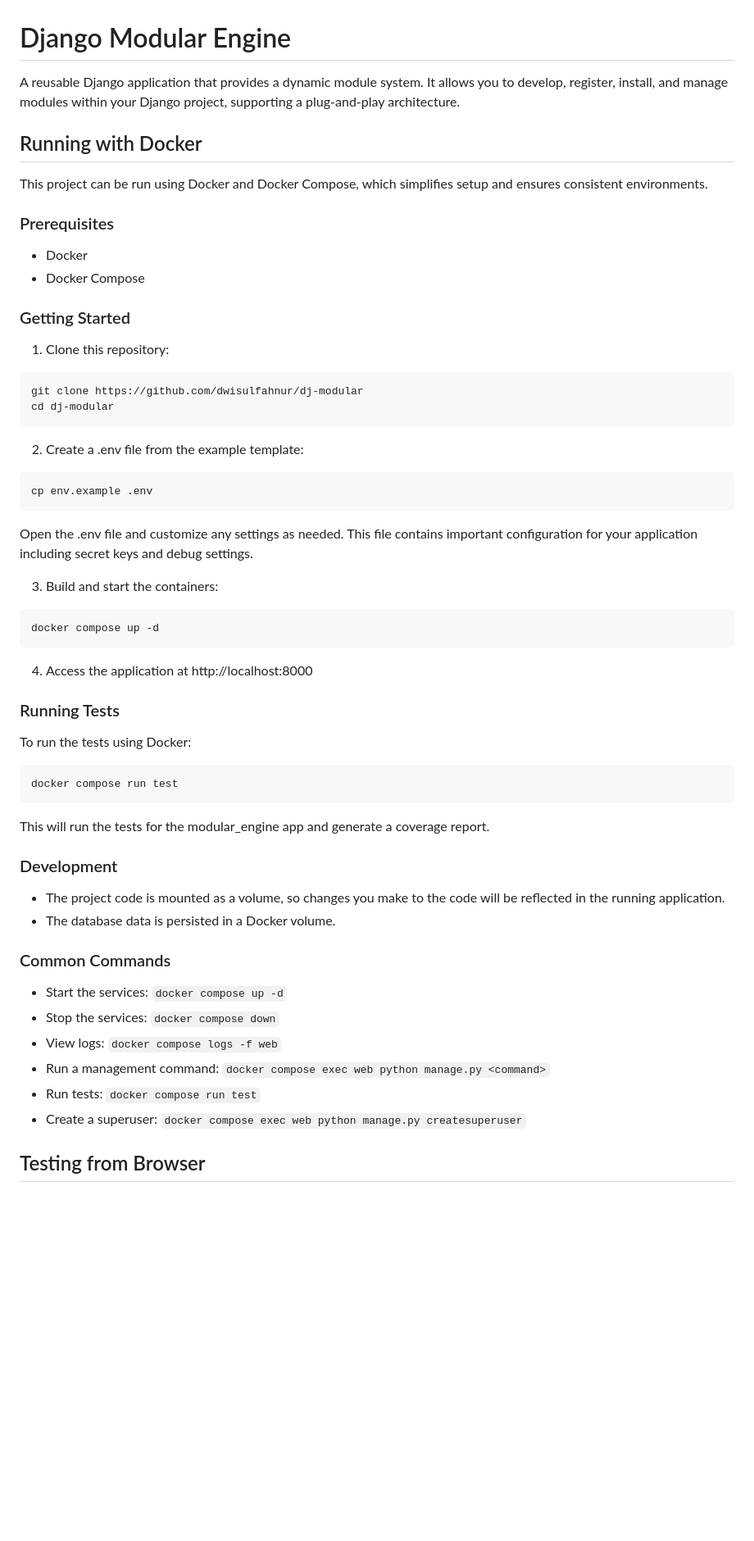
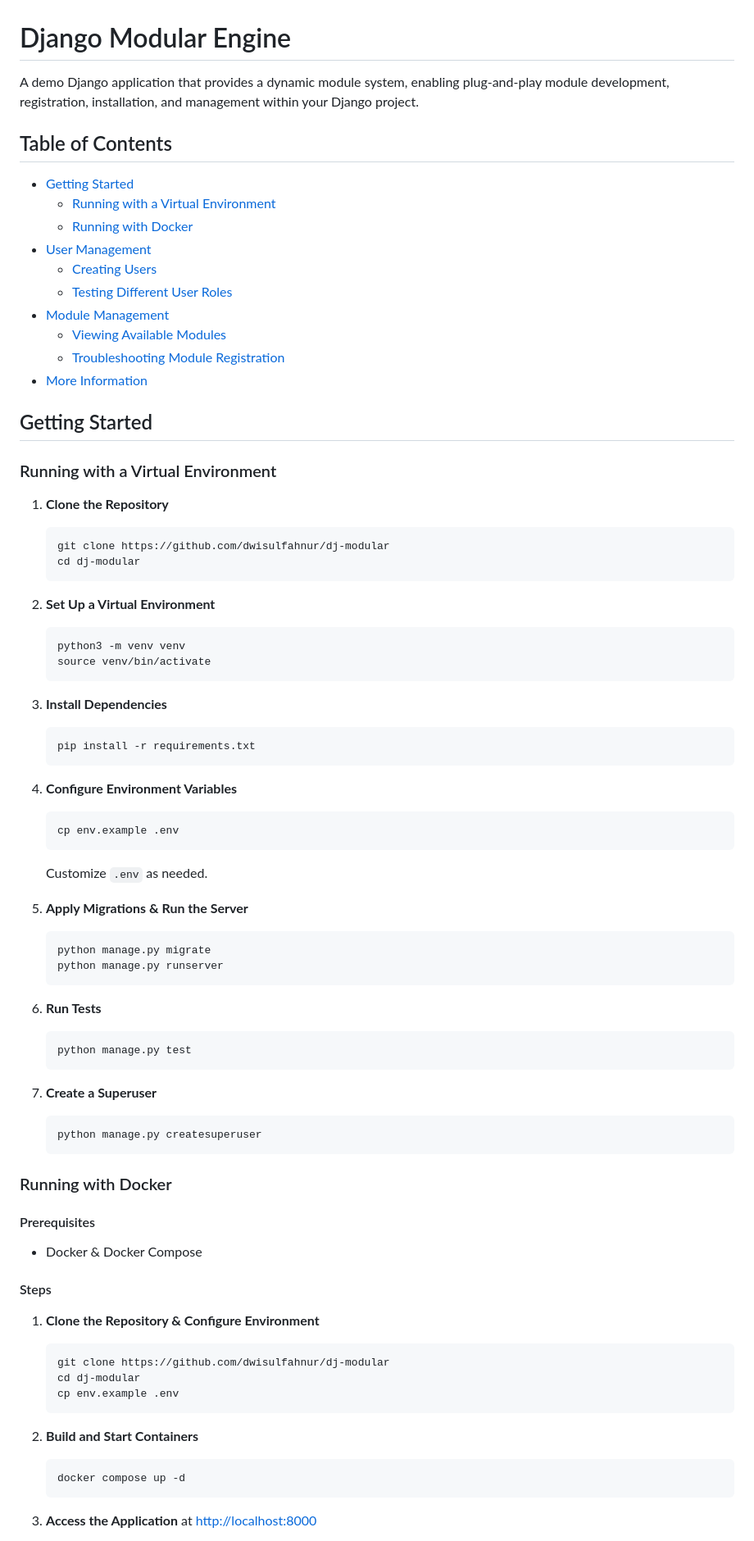
Before and after one commit to dwisulfahnur/dj-modular, a Markdown page: README.md, the part around one of its changes. Shown at 82% size. Rendered like a GitHub page; blank space fills up the shorter version.

````diff
--- a/README.md
+++ b/README.md
@@ -1,60 +1,82 @@
 # Django Modular Engine
 
-A reusable Django application that provides a dynamic module system. It allows you to develop, register, install, and manage modules within your Django project, supporting a plug-and-play architecture.
+A demo Django application that provides a dynamic module system, enabling plug-and-play module development, registration, installation, and management within your Django project.
 
-## Running with Docker
+## Table of Contents
 
-This project can be run using Docker and Docker Compose, which simplifies setup and ensures consistent environments.
+- [Getting Started](#getting-started)
+  - [Running with a Virtual Environment](#running-with-a-virtual-environment)
+  - [Running with Docker](#running-with-docker)
+- [User Management](#user-management)
+  - [Creating Users](#creating-users)
+  - [Testing Different User Roles](#testing-different-user-roles)
+- [Module Management](#module-management)
+  - [Viewing Available Modules](#viewing-available-modules)
+  - [Troubleshooting Module Registration](#troubleshooting-module-registration)
+- [More Information](#more-information)
 
-### Prerequisites
+## Getting Started
 
-- Docker
-- Docker Compose
+### Running with a Virtual Environment
 
-### Getting Started
+1. **Clone the Repository**
+   ```bash
+   git clone https://github.com/dwisulfahnur/dj-modular
+   cd dj-modular
+   ```
 
-1. Clone this repository:
-```bash
-git clone https://github.com/dwisulfahnur/dj-modular
-cd dj-modular
-```
+2. **Set Up a Virtual Environment**
+   ```bash
+   python3 -m venv venv
+   source venv/bin/activate
+   ```
 
-2. Create a .env file from the example template:
-```bash
-cp env.example .env
-```
-   Open the .env file and customize any settings as needed. This file contains important configuration for your application including secret keys and debug settings.
+3. **Install Dependencies**
+   ```bash
+   pip install -r requirements.txt
+   ```
 
-3. Build and start the containers:
-```bash
-docker compose up -d
-```
+4. **Configure Environment Variables**
+   ```bash
+   cp env.example .env
+   ```
+   Customize `.env` as needed.
 
-4. Access the application at http://localhost:8000
+5. **Apply Migrations & Run the Server**
+   ```bash
+   python manage.py migrate
+   python manage.py runserver
+   ```
 
-### Running Tests
+6. **Run Tests**
+   ```bash
+   python manage.py test
+   ```
 
-To run the tests using Docker:
+7. **Create a Superuser**
+   ```bash
+   python manage.py createsuperuser
+   ```
 
-```bash
-docker compose run test
-```
+### Running with Docker
 
-This will run the tests for the modular_engine app and generate a coverage report.
+#### Prerequisites
 
-### Development
+- Docker & Docker Compose
 
-- The project code is mounted as a volume, so changes you make to the code will be reflected in the running application.
-- The database data is persisted in a Docker volume.
+#### Steps
 
-### Common Commands
+1. **Clone the Repository & Configure Environment**
+   ```bash
+   git clone https://github.com/dwisulfahnur/dj-modular
+   cd dj-modular
+   cp env.example .env
+   ```
 
-- Start the services: `docker compose up -d`
-- Stop the services: `docker compose down`
-- View logs: `docker compose logs -f web`
-- Run a management command: `docker compose exec web python manage.py <command>`
-- Run tests: `docker compose run test`
-- Create a superuser: `docker compose exec web python manage.py createsuperuser`
+2. **Build and Start Containers**
+   ```bash
+   docker compose up -d
+   ```
 
-## Testing from Browser
+3. **Access the Application** at [http://localhost:8000](http://localhost:8000)
 
````
Also changed, not shown: other parts of README.md (+38 -67 lines).
